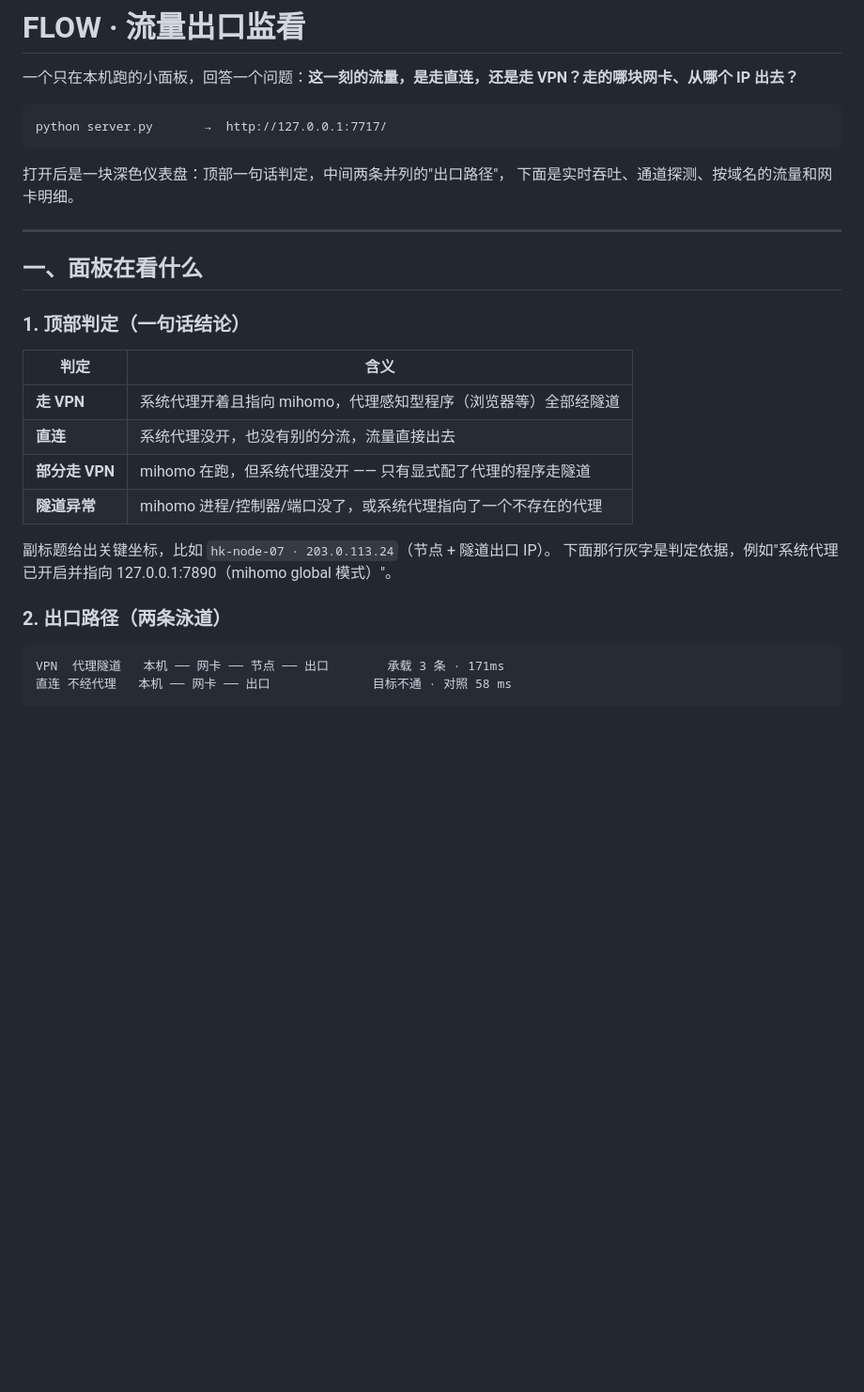
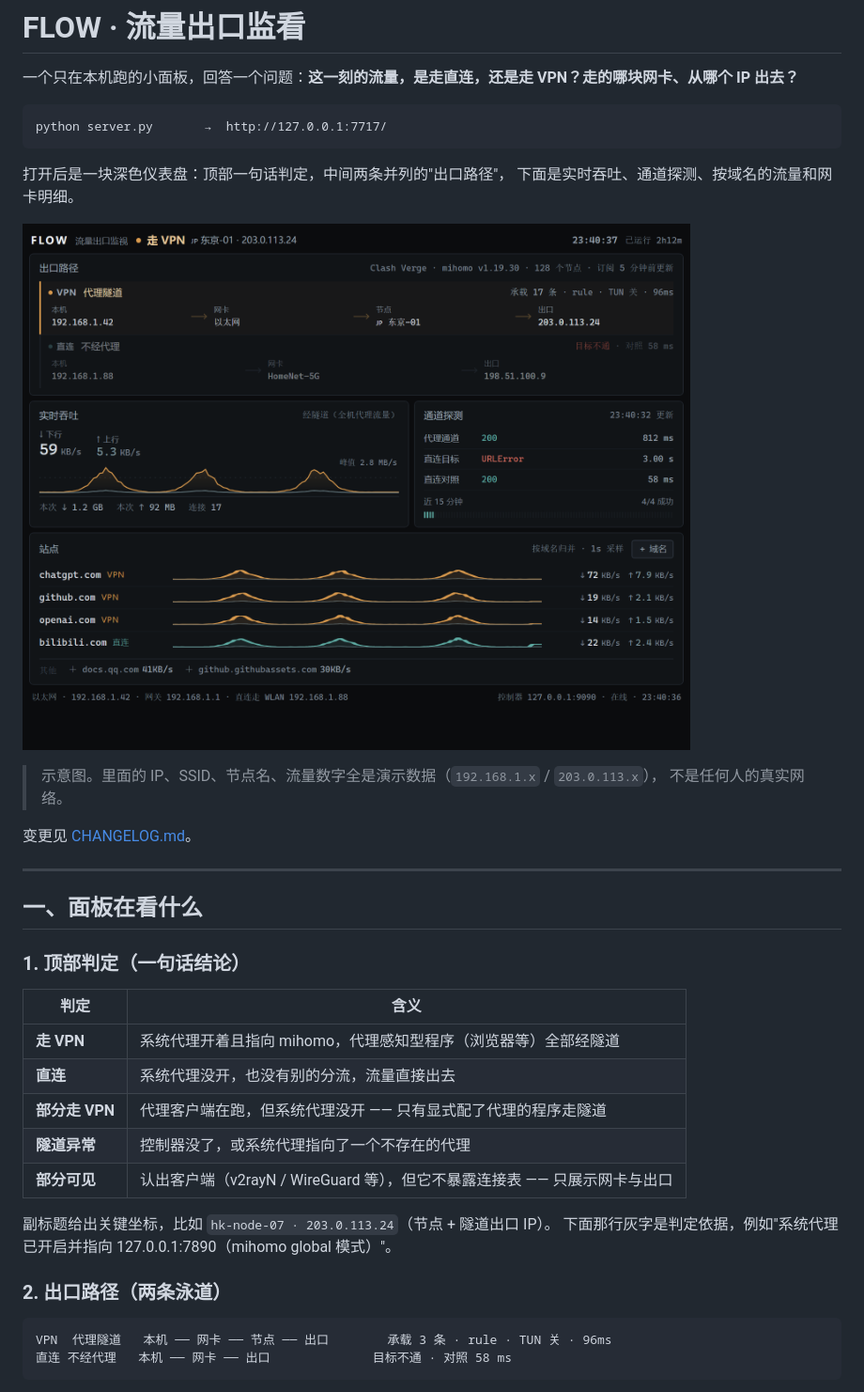
Before and after one commit to 7icence1Z/flow-tracking, a Markdown page: README.md, the part around one of its changes. Shown at 94% size. Drawn GitHub-style; pictures changed too: docs/panel.png (added); blank space fills up the shorter version.

````diff
--- a/README.md
+++ b/README.md
@@ -9,6 +9,13 @@ python server.py       →  http://127.0.0.1:7717/
 打开后是一块深色仪表盘：顶部一句话判定，中间两条并列的"出口路径"，
 下面是实时吞吐、通道探测、按域名的流量和网卡明细。
 
+![FLOW 面板](docs/panel.png)
+
+> 示意图。里面的 IP、SSID、节点名、流量数字全是演示数据（`192.168.1.x` / `203.0.113.x`），
+> 不是任何人的真实网络。
+
+变更见 [CHANGELOG.md](CHANGELOG.md)。
+
 ---
 
 ## 一、面板在看什么
@@ -19,8 +26,9 @@ python server.py       →  http://127.0.0.1:7717/
 |---|---|
 | **走 VPN** | 系统代理开着且指向 mihomo，代理感知型程序（浏览器等）全部经隧道 |
 | **直连** | 系统代理没开，也没有别的分流，流量直接出去 |
-| **部分走 VPN** | mihomo 在跑，但系统代理没开 —— 只有显式配了代理的程序走隧道 |
-| **隧道异常** | mihomo 进程/控制器/端口没了，或系统代理指向了一个不存在的代理 |
+| **部分走 VPN** | 代理客户端在跑，但系统代理没开 —— 只有显式配了代理的程序走隧道 |
+| **隧道异常** | 控制器没了，或系统代理指向了一个不存在的代理 |
+| **部分可见** | 认出客户端（v2rayN / WireGuard 等），但它不暴露连接表 —— 只展示网卡与出口 |
 
 副标题给出关键坐标，比如 `hk-node-07 · 203.0.113.24`（节点 + 隧道出口 IP）。
 下面那行灰字是判定依据，例如"系统代理已开启并指向 127.0.0.1:7890（mihomo global 模式）"。
@@ -28,7 +36,7 @@ python server.py       →  http://127.0.0.1:7717/
 ### 2. 出口路径（两条泳道）
 
 ```
-VPN  代理隧道   本机 ── 网卡 ── 节点 ── 出口        承载 3 条 · 171ms
+VPN  代理隧道   本机 ── 网卡 ── 节点 ── 出口        承载 3 条 · rule · TUN 关 · 96ms
 直连 不经代理   本机 ── 网卡 ── 出口              目标不通 · 对照 58 ms
 ```
 
````
Also changed, not shown: other parts of README.md (+47 -10 lines), CHANGELOG.md (added, +59 -0 lines), 3 other files.
